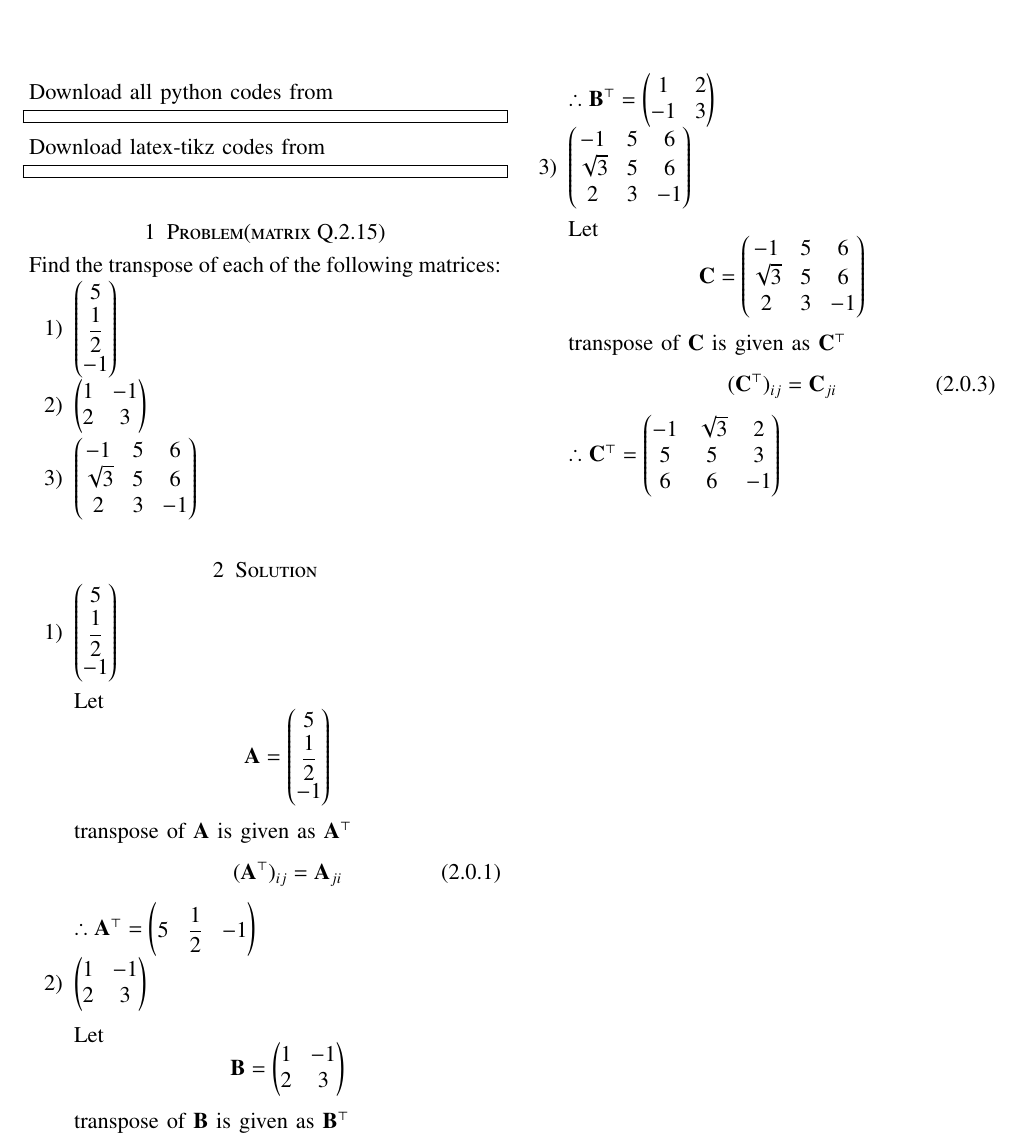
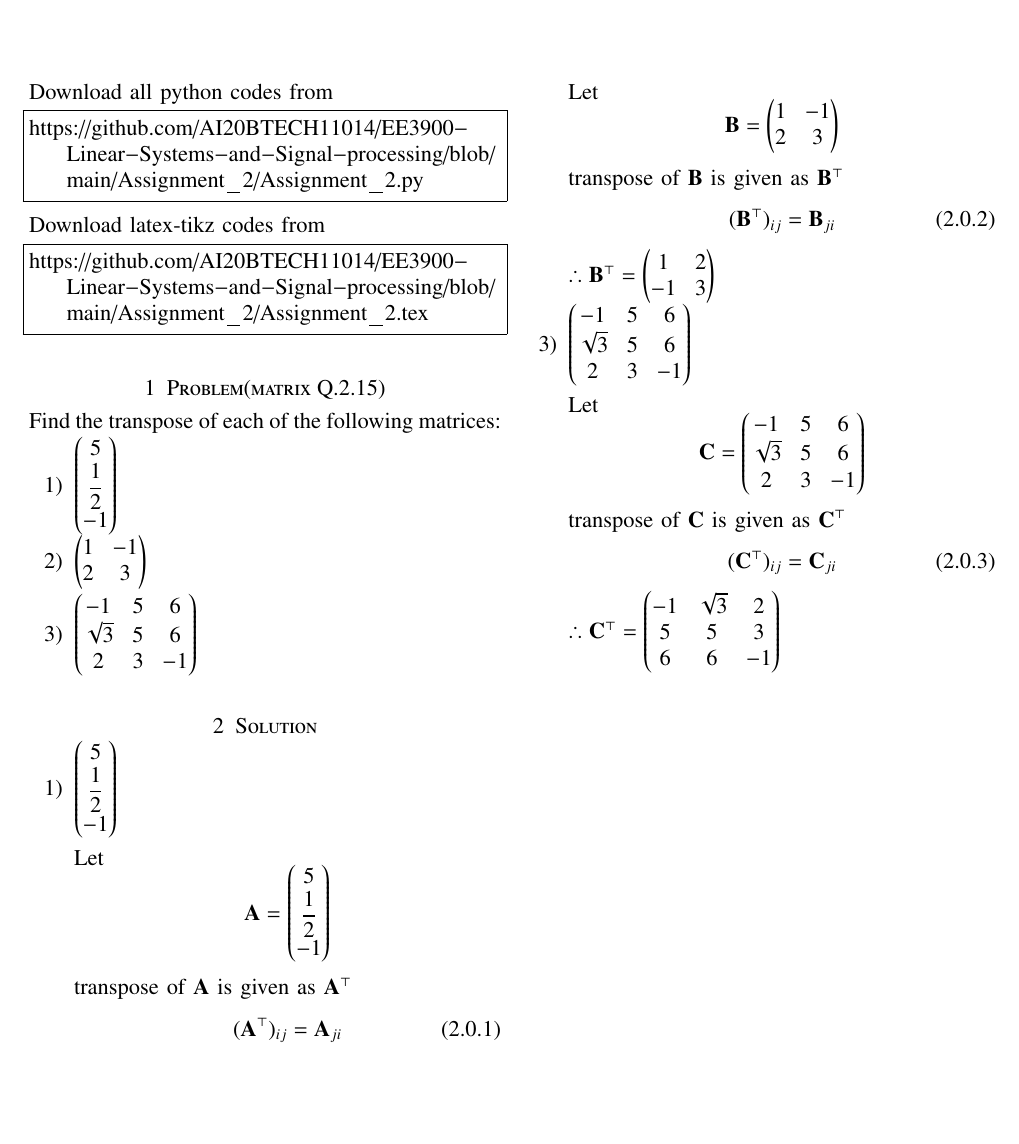
Before and after one commit to AI20BTECH11014/EE3900-Linear-Systems-and-Signal-processing, a LaTeX problem sheet (Assignment_2/Assignment_2.tex): part of the page, cut so that both start at the same text, the shorter picture padded with empty space. Compiled offline with pdfLaTeX.

Commit message:
Update Assignment_2.tex

```diff
--- a/Assignment_2/Assignment_2.tex
+++ b/Assignment_2/Assignment_2.tex
@@ -122,13 +122,13 @@ columns=fullflexible
 \renewcommand{\thetable}{\theenumi}
 Download all python codes from
 \begin{lstlisting}
-
+https://github.com/AI20BTECH11014/EE3900-Linear-Systems-and-Signal-processing/blob/main/Assignment_2/Assignment_2.py
 \end{lstlisting}
 %
 Download latex-tikz codes from
 %
 \begin{lstlisting}
-
+https://github.com/AI20BTECH11014/EE3900-Linear-Systems-and-Signal-processing/blob/main/Assignment_2/Assignment_2.tex
 \end{lstlisting}
 \section{Problem(matrix Q.2.15)}
  Find the transpose of each of the following
```
